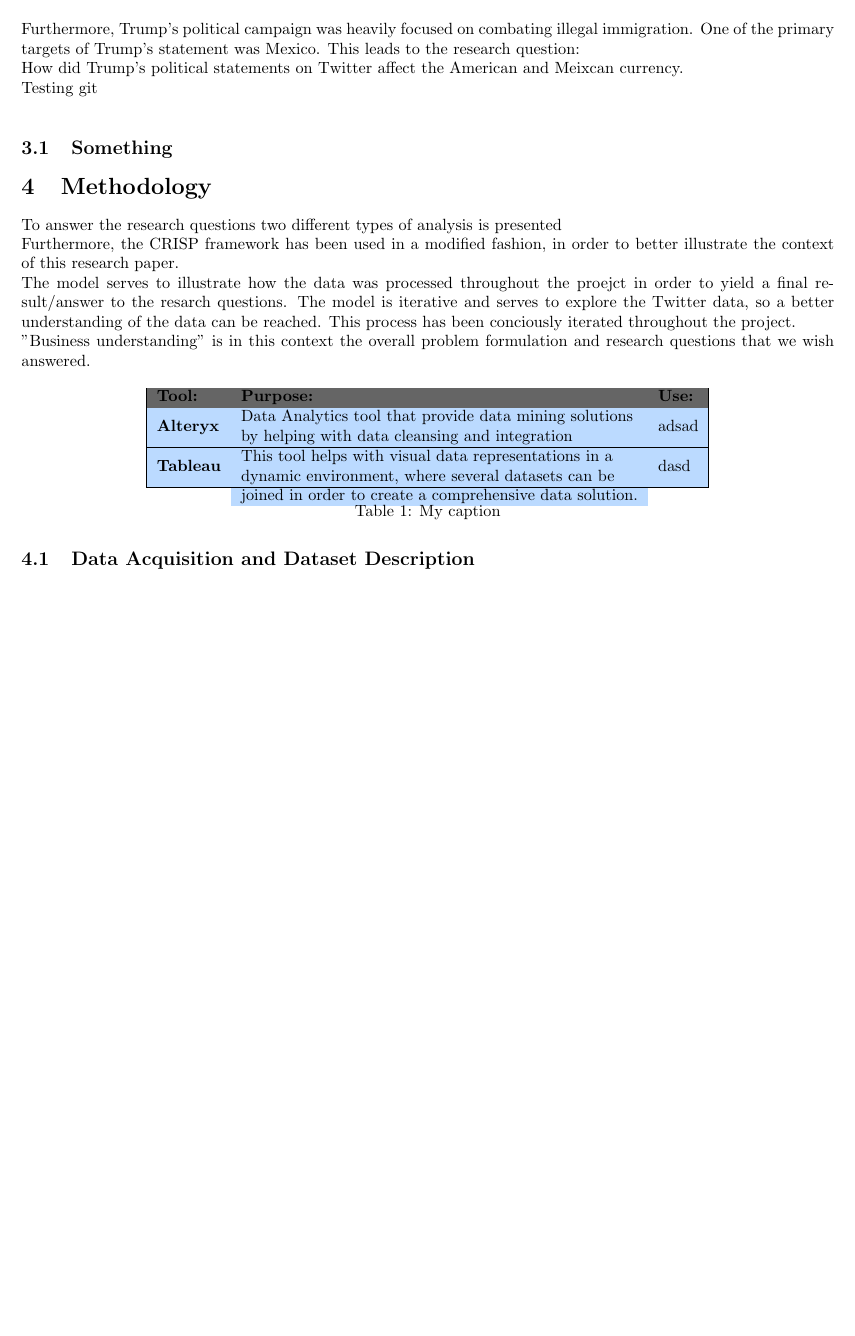
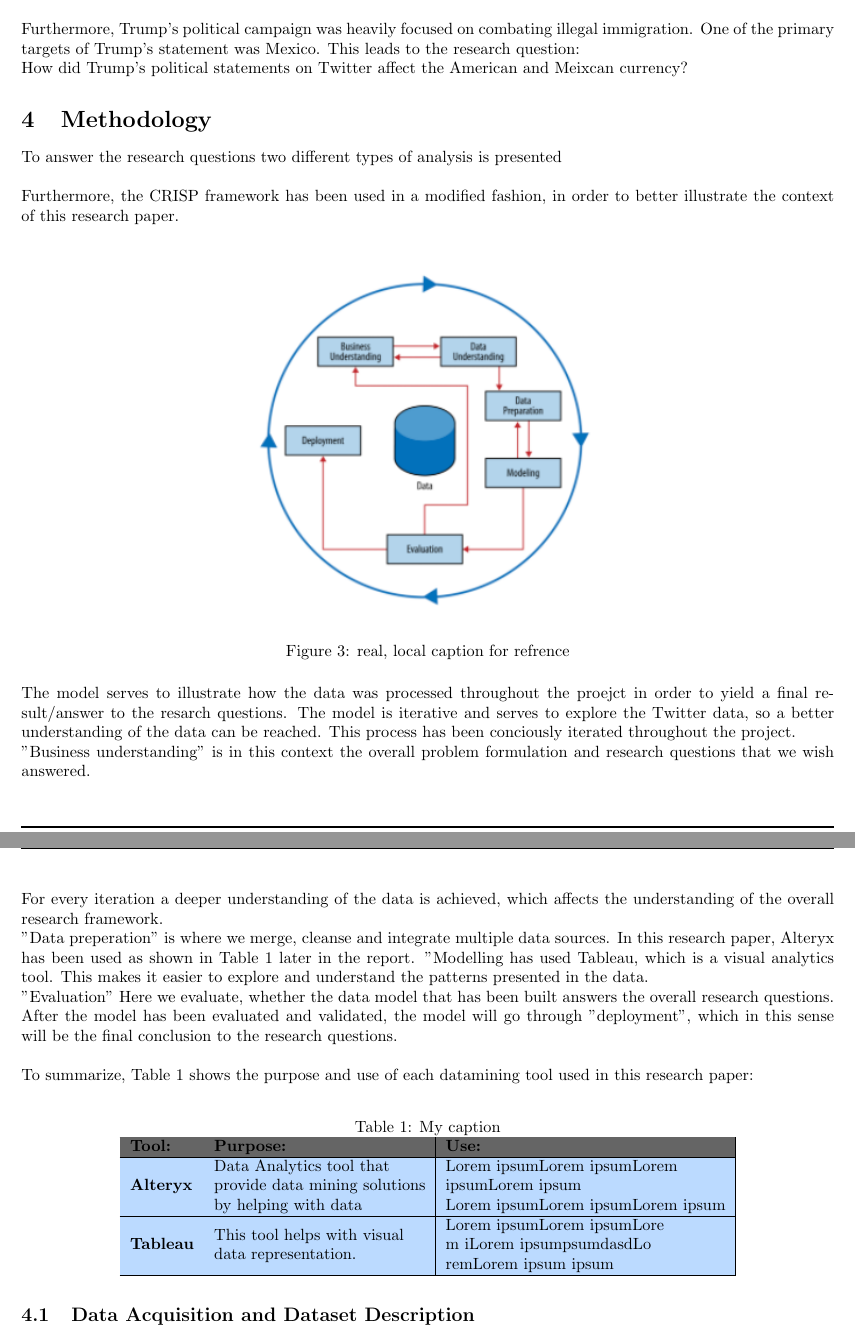
Before and after one commit to soje15/BigDataExam2, a LaTeX document (Big Data - Project.tex): part of page 5 of 5 before the commit and two parts of pages 5 and 6 of 6 after it, the two joined at a grey line, cut so that both start at the same text, the shorter picture padded with empty space. Compiled offline with pdfLaTeX.

Commit message:
Further methodology, Crisp model added

```diff
--- a/Big Data - Project.tex
+++ b/Big Data - Project.tex
@@ -220,18 +220,8 @@ What was trump's behaviour on social media, prior to his announcement of his pre
 Furthermore, Trump's political campaign was heavily focused on combating illegal immigration. One of the primary targets of Trump's statement was Mexico.
 This leads to the research question:
 
-How did Trump's political statements on Twitter affect the American and Meixcan currency.
+How did Trump's political statements on Twitter affect the American and Meixcan currency?
 
-Testing git
-
-\par\vspace{10pt}
-
-
-
-
-
-
-\subsection{Something}
 
 
 
@@ -239,11 +229,45 @@ Testing git
 
 \section{Methodology}
 To answer the research questions two different types of analysis is presented\\
+
+
 Furthermore,  the CRISP framework has been used in a modified fashion, in order to better illustrate the context of this research paper.\\
+
+\begin{figure}[H] %We begin our figure and want it to stay H(ere)
+	\centering %We want to center the figure
+\includegraphics [scale= .95]  {CRISP.PNG}    %Include our ijmage with a height and location of img.
+	\caption[Optional caption] {real, local caption for refrence}
+	\label{fig:wordcloudBliz}
+
+\end{figure}
+
+
 The model serves to illustrate how the data was processed throughout the proejct in order to yield a final result/answer to the resarch questions. The model is iterative and serves to explore the Twitter data, so a better
 understanding of the data can be reached. This process has been conciously iterated throughout the project.
 
-"Business understanding" is in this context the overall problem formulation and research questions that we wish answered.
+"Business understanding" is in this context the overall problem formulation and research questions that we wish answered.\\
+For every iteration a deeper understanding of the data is achieved, which affects the understanding of the overall research framework.
+
+"Data preperation" is where we merge, cleanse and integrate multiple data sources. In this research paper, Alteryx has been used as shown in Table 1 later in the report.
+"Modelling has used Tableau, which is a visual analytics tool. This makes it easier to explore and understand the patterns presented in the data.
+
+"Evaluation" Here we evaluate, whether the data model that has been built answers the overall research questions. After the model has been evaluated and validated, the model will go through "deployment", which in this sense will be the final conclusion to
+the research questions.\\
+
+
+
+
+
+
+
+
+
+
+
+
+
+
+
 
 %Table
 %https://www.alteryx.com/analytics/data-mining-software
@@ -254,25 +278,30 @@ understanding of the data can be reached. This process has been conciously itera
 %This tool helps with visual data representations in a
 %dynamic environment, where several datasets can be
 %joined in order to create a comprehensive data solution.
+ To summarize, Table 1 shows the purpose and use of each datamining tool used in this research paper:
 
 
 \begin{table}[H]
 \centering
+\caption{My caption}
+\label{my-label}
 \begin{tabular}{|l|l|l|l|l|}
 \hline
 \rowcolor[HTML]{656565}
-{\color[HTML]{000000} \textbf{Tool:}}                                             & {\color[HTML]{000000} \textbf{Purpose:}}                                                                                                                                                                                                                                        & \multicolumn{3}{l|}{\cellcolor[HTML]{656565}{\color[HTML]{000000} \textbf{Use:}}}           \\ \hline
+{\color[HTML]{000000} \textbf{Tool:}} & {\color[HTML]{000000} \textbf{Purpose:}} & \multicolumn{3}{l|}{\cellcolor[HTML]{656565}{\color[HTML]{000000} \textbf{Use:}}} \\ \hline
 \rowcolor[HTML]{BBDAFF}
-\cellcolor[HTML]{BBDAFF}{\color[HTML]{000000} }                                   & \cellcolor[HTML]{BBDAFF}{\color[HTML]{000000} }                                                                                                                                                                                                                                 & \multicolumn{3}{l|}{\cellcolor[HTML]{BBDAFF}{\color[HTML]{000000} }}                        \\
+\cellcolor[HTML]{BBDAFF}{\color[HTML]{000000} } & \cellcolor[HTML]{BBDAFF}{\color[HTML]{000000} } & \multicolumn{3}{l|}{\cellcolor[HTML]{BBDAFF}{\color[HTML]{000000} }} \\
 \rowcolor[HTML]{BBDAFF}
-\multirow{-2}{*}{\cellcolor[HTML]{BBDAFF}{\color[HTML]{000000} \textbf{Alteryx}}} & \multirow{-2}{*}{\cellcolor[HTML]{BBDAFF}{\color[HTML]{000000} \begin{tabular}[c]{@{}l@{}}Data Analytics tool that provide data mining solutions\\  by helping with data cleansing and integration \\ of multiple sources.\end{tabular}}}                                       & \multicolumn{3}{l|}{\multirow{-2}{*}{\cellcolor[HTML]{BBDAFF}{\color[HTML]{000000} adsad}}} \\ \hline
+\cellcolor[HTML]{BBDAFF}{\color[HTML]{000000} } & \cellcolor[HTML]{BBDAFF}{\color[HTML]{000000} } & \multicolumn{3}{l|}{\cellcolor[HTML]{BBDAFF}{\color[HTML]{000000} }} \\
 \rowcolor[HTML]{BBDAFF}
-\cellcolor[HTML]{BBDAFF}{\color[HTML]{000000} }                                   & \cellcolor[HTML]{BBDAFF}{\color[HTML]{000000} }                                                                                                                                                                                                                                 & \multicolumn{3}{l|}{\cellcolor[HTML]{BBDAFF}{\color[HTML]{000000} }}                        \\
+\multirow{-3}{*}{\cellcolor[HTML]{BBDAFF}{\color[HTML]{000000} \textbf{Alteryx}}} & \multirow{-3}{*}{\cellcolor[HTML]{BBDAFF}{\color[HTML]{000000} \begin{tabular}[c]{@{}l@{}}Data Analytics tool that \\ provide data mining solutions\\  by helping with data \\ cleansing and integration \\ of multiple sources.\end{tabular}}} & \multicolumn{3}{l|}{\multirow{-3}{*}{\cellcolor[HTML]{BBDAFF}{\color[HTML]{000000} \begin{tabular}[c]{@{}l@{}}Lorem ipsumLorem ipsumLorem \\ ipsumLorem ipsum\\ Lorem ipsumLorem ipsumLorem ipsum\end{tabular}}}} \\ \hline
 \rowcolor[HTML]{BBDAFF}
-\multirow{-2}{*}{\cellcolor[HTML]{BBDAFF}{\color[HTML]{000000} \textbf{Tableau}}} & \multirow{-2}{*}{\cellcolor[HTML]{BBDAFF}{\color[HTML]{000000} \begin{tabular}[c]{@{}l@{}}This tool helps with visual data representations in a \\ dynamic environment, where several datasets can be\\ joined in order to create a comprehensive data solution.\end{tabular}}} & \multicolumn{3}{l|}{\multirow{-2}{*}{\cellcolor[HTML]{BBDAFF}{\color[HTML]{000000} dasd}}}  \\ \hline
+\cellcolor[HTML]{BBDAFF}{\color[HTML]{000000} } & \cellcolor[HTML]{BBDAFF}{\color[HTML]{000000} } & \multicolumn{3}{l|}{\cellcolor[HTML]{BBDAFF}{\color[HTML]{000000} }} \\
+\rowcolor[HTML]{BBDAFF}
+\cellcolor[HTML]{BBDAFF}{\color[HTML]{000000} } & \cellcolor[HTML]{BBDAFF}{\color[HTML]{000000} } & \multicolumn{3}{l|}{\cellcolor[HTML]{BBDAFF}{\color[HTML]{000000} }} \\
+\rowcolor[HTML]{BBDAFF}
+\multirow{-3}{*}{\cellcolor[HTML]{BBDAFF}{\color[HTML]{000000} \textbf{Tableau}}} & \multirow{-3}{*}{\cellcolor[HTML]{BBDAFF}{\color[HTML]{000000} \begin{tabular}[c]{@{}l@{}}This tool helps with visual\\ data representation.\end{tabular}}} & \multicolumn{3}{l|}{\multirow{-3}{*}{\cellcolor[HTML]{BBDAFF}{\color[HTML]{000000} \begin{tabular}[c]{@{}l@{}}Lorem ipsumLorem ipsumLore\\ m iLorem ipsumpsumdasdLo\\ remLorem ipsum ipsum\end{tabular}}}} \\ \hline
 \end{tabular}
-\caption{My caption}
-\label{my-label}
 \end{table}
 
 
```
Also changed, not shown: Big Data - Project.pdf, CRISP.PNG (added), TrumpWord.PNG (added), Big Data - Project.tex (4 more changed lines), 1 other file.
